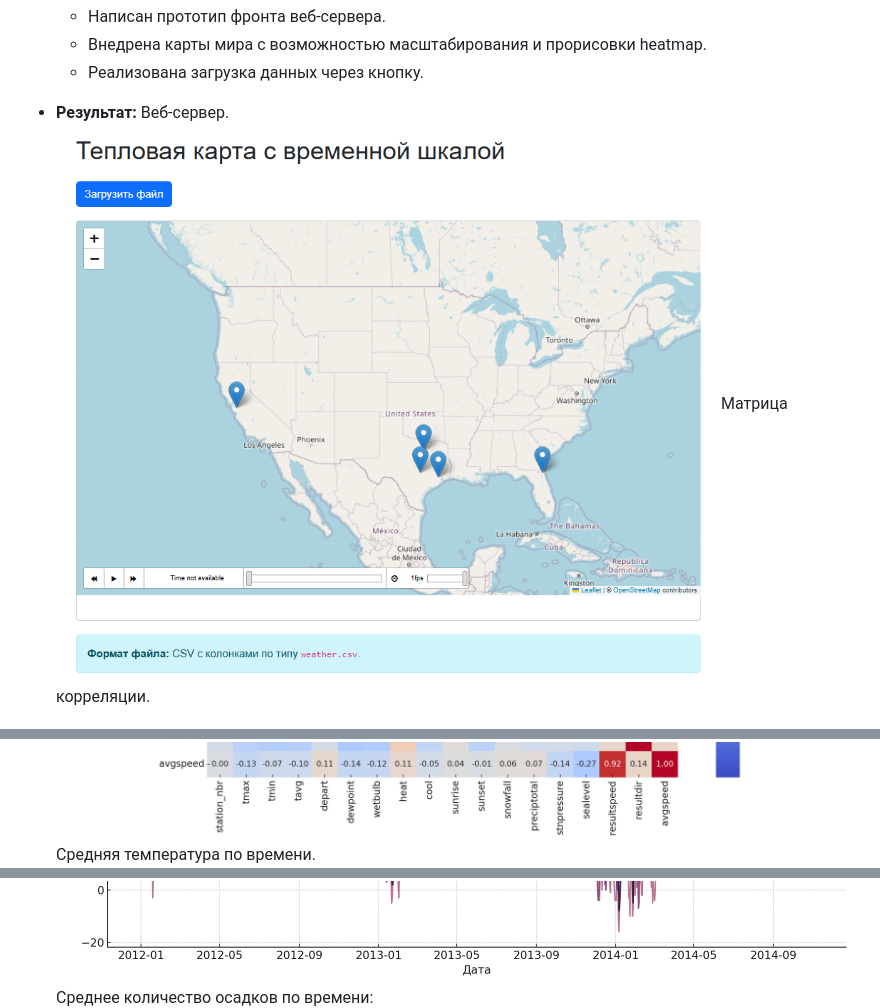
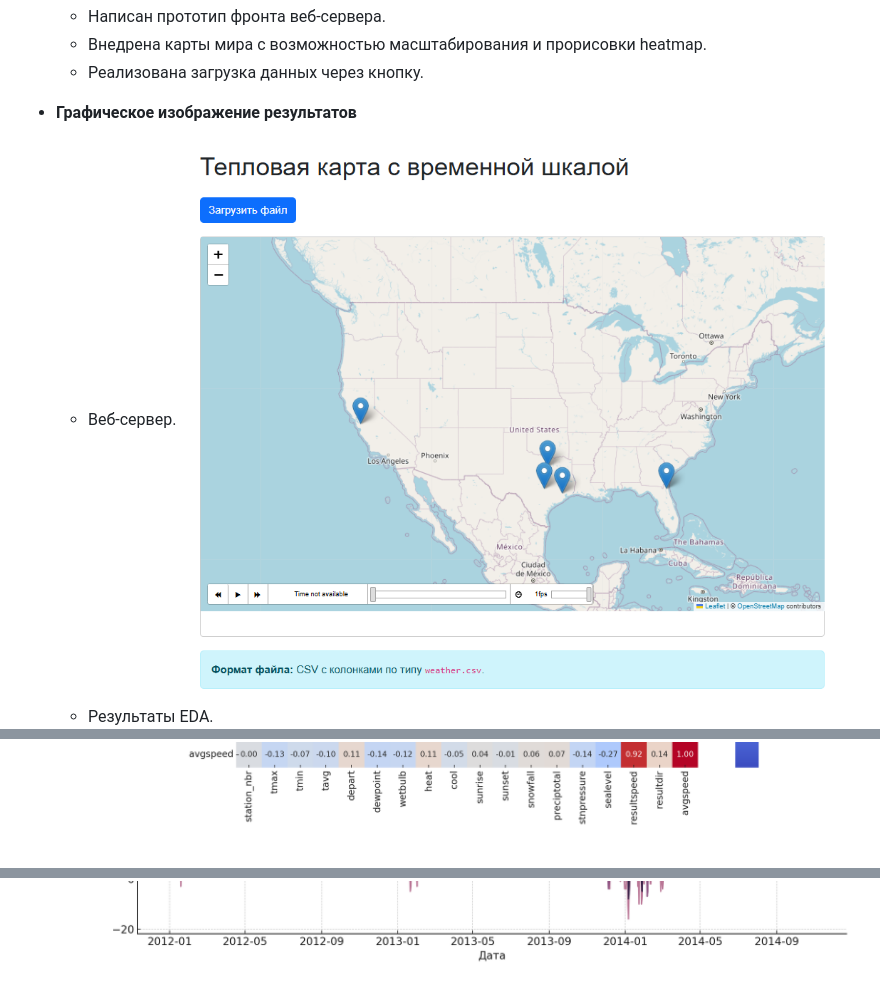
Before and after one commit to bababasbebebe/Weather, a Markdown page: README.md, 3 parts joined by grey strips. Rendered like a GitHub page; blank space fills up the shorter version.

```diff
--- a/README.md
+++ b/README.md
@@ -78,14 +78,12 @@
   - Внедрена карты мира с возможностью масштабирования и прорисовки heatmap.
   - Реализована загрузка данных через кнопку.
 
-- **Результат:**
-Веб-сервер.
+- **Графическое изображение результатов**
+  - Веб-сервер.
 ![image](web.png)
-Матрица корреляции.
+  - Результаты EDA.
 ![image](correlation_matrix.png)
-Средняя температура по времени.
 ![image](tavg_over_time.png)
-Среднее количество осадков по времени:
 ![image](precip_total_over_time.png)
 ## Дальнейшее развитие
 
```
